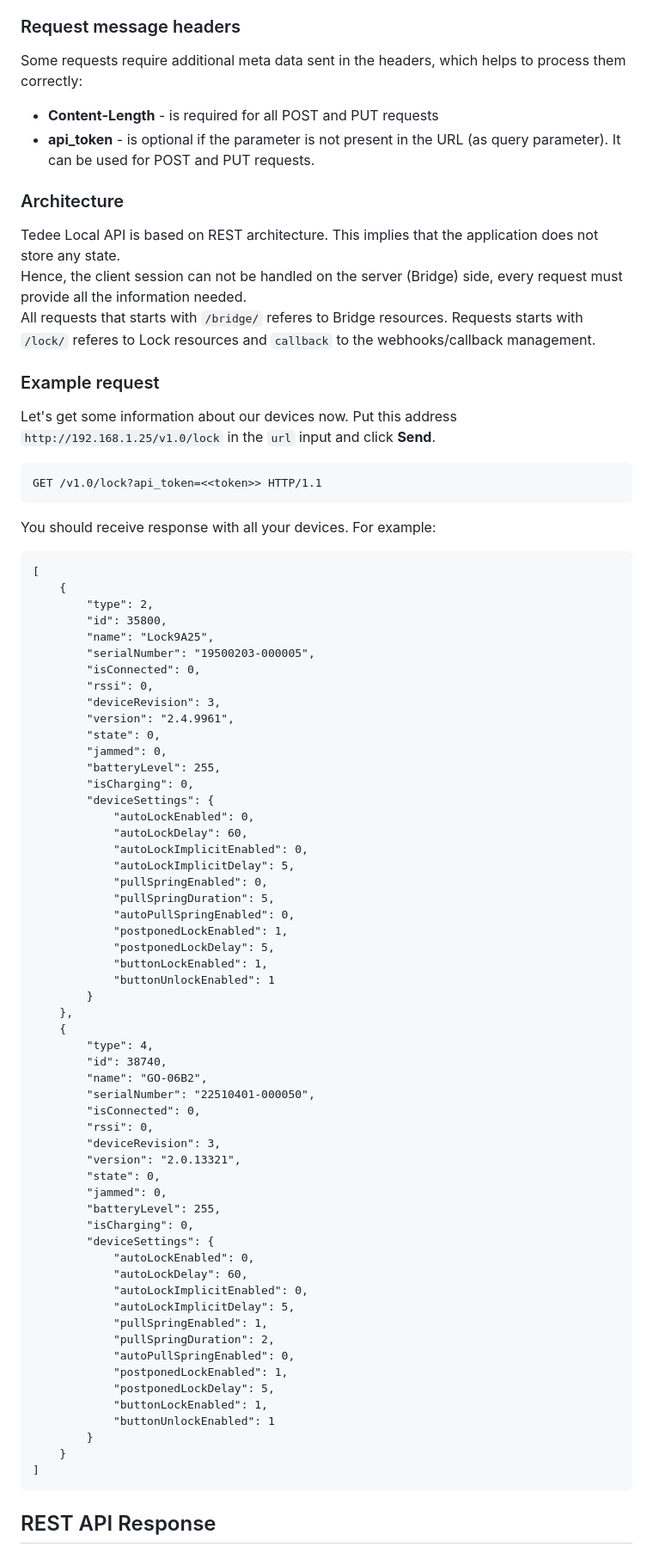
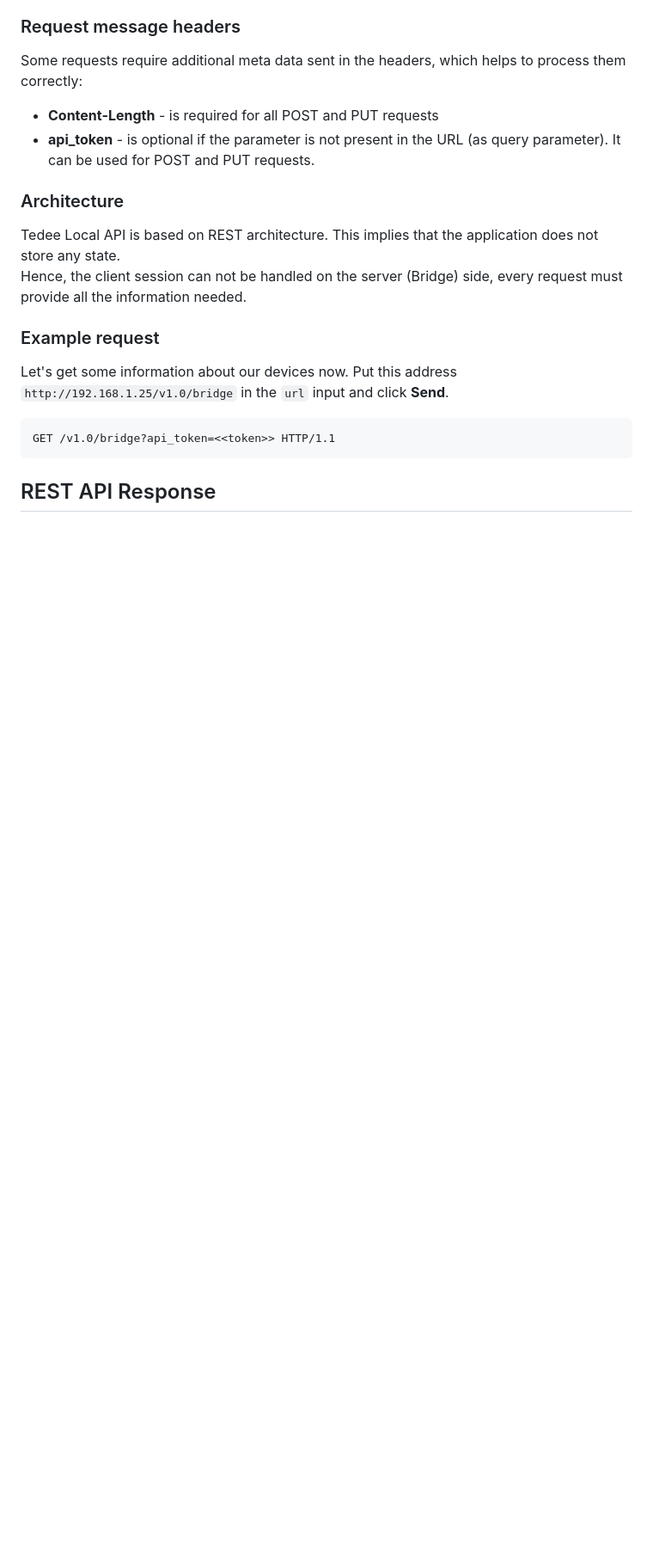
Before and after one commit to tedee-com/tedee-bridge-api, a Markdown page: overview/getting_started.md, the part around the change printed below. Shown: that part at 86% size. GitHub-like rendering; blank space fills up the shorter version.

Commit message:
Update getting started

```diff
--- a/overview/getting_started.md
+++ b/overview/getting_started.md
@@ -59,73 +55,13 @@ Some requests require additional meta data sent in the headers, which helps to p
 
 Tedee Local API is based on REST architecture. This implies that the application does not store any state.
 Hence, the client session can not be handled on the server (Bridge) side, every request must provide all the information needed.
-All requests that starts with ``/bridge/`` referes to Bridge resources. Requests starts with ``/lock/`` referes to Lock resources and ``callback`` to the webhooks/callback management.
 
 ### Example request
 
 Let's get some information about our devices now.
-Put this address ``http://192.168.1.25/v1.0/lock`` in the `url` input and click **Send**.
+Put this address ``http://192.168.1.25/v1.0/bridge`` in the `url` input and click **Send**.
 
-	GET /v1.0/lock?api_token=<<token>> HTTP/1.1
-
-You should receive response with all your devices. For example:
-
-	[
-	    {
-	        "type": 2,
-	        "id": 35800,
-	        "name": "Lock9A25",
-	        "serialNumber": "19500203-000005",
-	        "isConnected": 0,
-	        "rssi": 0,
-	        "deviceRevision": 3,
-	        "version": "2.4.9961",
-	        "state": 0,
-	        "jammed": 0,
-	        "batteryLevel": 255,
-	        "isCharging": 0,
-	        "deviceSettings": {
-	            "autoLockEnabled": 0,
-	            "autoLockDelay": 60,
-	            "autoLockImplicitEnabled": 0,
-	            "autoLockImplicitDelay": 5,
-	            "pullSpringEnabled": 0,
-	            "pullSpringDuration": 5,
-	            "autoPullSpringEnabled": 0,
-	            "postponedLockEnabled": 1,
-	            "postponedLockDelay": 5,
-	            "buttonLockEnabled": 1,
-	            "buttonUnlockEnabled": 1
-	        }
-	    },
-	    {
-	        "type": 4,
-	        "id": 38740,
-	        "name": "GO-06B2",
-	        "serialNumber": "22510401-000050",
-	        "isConnected": 0,
-	        "rssi": 0,
-	        "deviceRevision": 3,
-	        "version": "2.0.13321",
-	        "state": 0,
-	        "jammed": 0,
-	        "batteryLevel": 255,
-	        "isCharging": 0,
-	        "deviceSettings": {
-	            "autoLockEnabled": 0,
-	            "autoLockDelay": 60,
-	            "autoLockImplicitEnabled": 0,
-	            "autoLockImplicitDelay": 5,
-	            "pullSpringEnabled": 1,
-	            "pullSpringDuration": 2,
-	            "autoPullSpringEnabled": 0,
-	            "postponedLockEnabled": 1,
-	            "postponedLockDelay": 5,
-	            "buttonLockEnabled": 1,
-	            "buttonUnlockEnabled": 1
-	        }
-	    }
-	]
+	GET /v1.0/bridge?api_token=<<token>> HTTP/1.1
 
 ## REST API Response
 
```
Also changed, not shown: other parts of overview/getting_started.md (+18 -83 lines).
